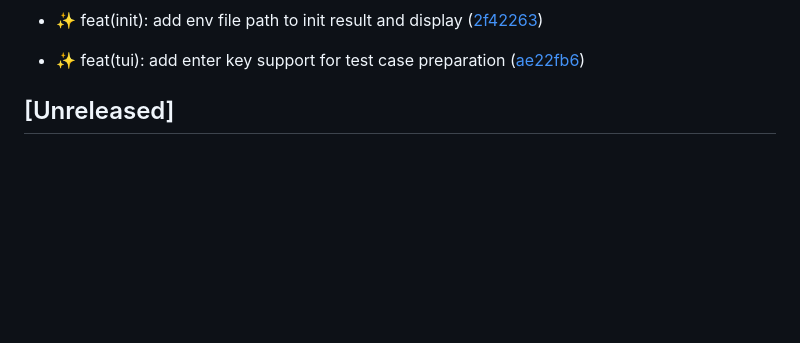
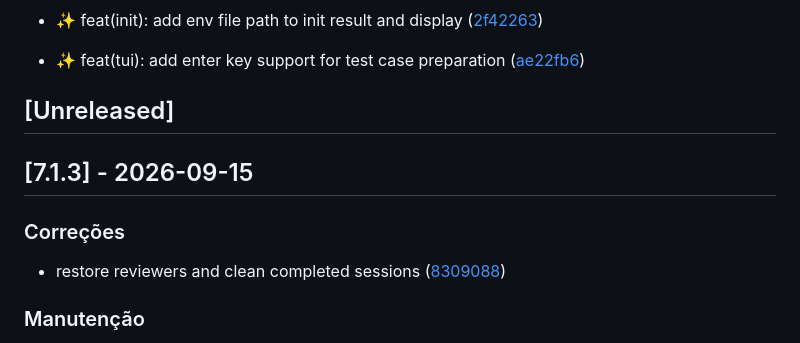
Before and after one commit to nitoba/pr-tools, a Markdown page: CHANGELOG.md, the part around one of its changes. Rendered like a GitHub page; blank space fills up the shorter version.

Commit message:
chore: release v7.1.3

```diff
--- a/CHANGELOG.md
+++ b/CHANGELOG.md
@@ -29,3 +29,17 @@ e as versões seguem [Semantic Versioning](https://semver.org/lang/pt-BR/).
 - ✨ feat(tui): add enter key support for test case preparation ([ae22fb6](https://github.com/nitoba/pr-tools/commit/ae22fb6da99c523fe0b9ea66ed5e4271353ddb13))
 
 ## [Unreleased]
+
+## [7.1.3] - 2026-09-15
+
+
+
+### Correções
+
+
+- restore reviewers and clean completed sessions ([8309088](https://github.com/nitoba/pr-tools/commit/83090886c45b76c177b0f90bcd6aee59fcac27a3))
+
+
+### Manutenção
+
+
```
Also changed, not shown: other parts of CHANGELOG.md (+3 -0 lines).
